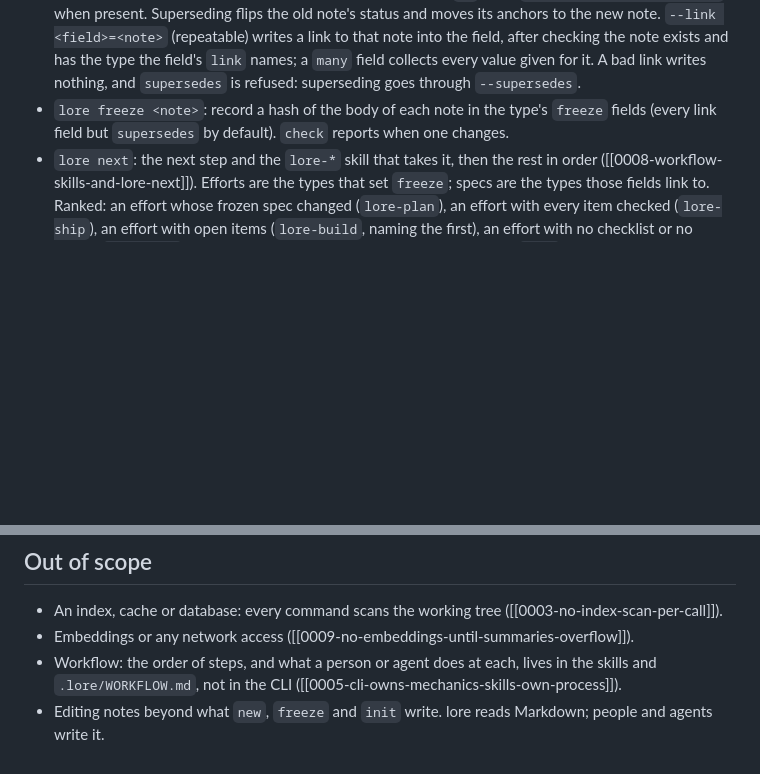
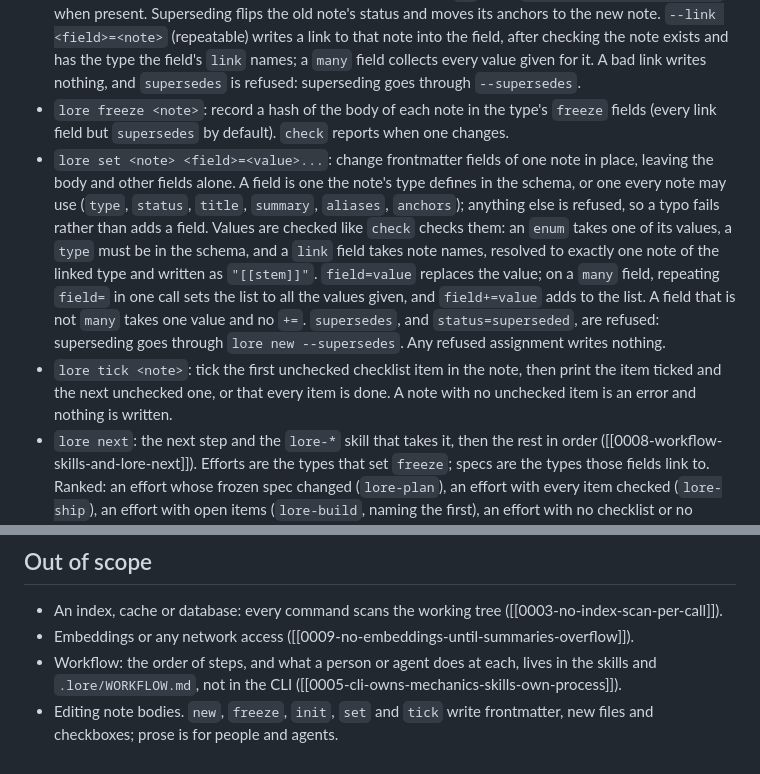
Before and after one commit to apisandipas/lore, a Markdown page: docs/specs/lore-cli.md, 2 parts joined by grey strips. Rendered like a GitHub page; blank space fills up the shorter version.

Commit message:
spec: lore set and lore tick
Co-Authored-By: Claude Opus 5.5 <noreply@anthropic.com>

```diff
--- a/docs/specs/lore-cli.md
+++ b/docs/specs/lore-cli.md
@@ -25,6 +25,8 @@ Every command but `help` and `version` takes `--json`. Exit codes: 0 on success,
 - `lore check`: unreadable frontmatter, unresolved or ambiguous links and citations, anchors matching nothing, schema violations, superseding mistakes, and frozen specs that changed or were removed. An effort with status `done` is history, so its frozen specs are not checked; setting it back to `active` checks them again. Exit 1 when it finds problems.
 - `lore new <type> <title> [--supersedes <note>]... [--link <field>=<note>]...`: create a note in the type's directory, numbered when the type has an `id`, from `.lore/templates/<Type>.md` when present. Superseding flips the old note's status and moves its anchors to the new note. `--link <field>=<note>` (repeatable) writes a link to that note into the field, after checking the note exists and has the type the field's `link` names; a `many` field collects every value given for it. A bad link writes nothing, and `supersedes` is refused: superseding goes through `--supersedes`.
 - `lore freeze <note>`: record a hash of the body of each note in the type's `freeze` fields (every link field but `supersedes` by default). `check` reports when one changes.
+- `lore set <note> <field>=<value>...`: change frontmatter fields of one note in place, leaving the body and other fields alone. A field is one the note's type defines in the schema, or one every note may use (`type`, `status`, `title`, `summary`, `aliases`, `anchors`); anything else is refused, so a typo fails rather than adds a field. Values are checked like `check` checks them: an `enum` takes one of its values, a `type` must be in the schema, and a `link` field takes note names, resolved to exactly one note of the linked type and written as `"[[stem]]"`. `field=value` replaces the value; on a `many` field, repeating `field=` in one call sets the list to all the values given, and `field+=value` adds to the list. A field that is not `many` takes one value and no `+=`. `supersedes`, and `status=superseded`, are refused: superseding goes through `lore new --supersedes`. Any refused assignment writes nothing.
+- `lore tick <note>`: tick the first unchecked checklist item in the note, then print the item ticked and the next unchecked one, or that every item is done. A note with no unchecked item is an error and nothing is written.
 - `lore next`: the next step and the `lore-*` skill that takes it, then the rest in order ([[0008-workflow-skills-and-lore-next]]). Efforts are the types that set `freeze`; specs are the types those fields link to. Ranked: an effort whose frozen spec changed (`lore-plan`), an effort with every item checked (`lore-ship`), an effort with open items (`lore-build`, naming the first), an effort with no checklist or no freeze (`lore-plan`), a spec no effort links, or one whose efforts are all `done` and none was frozen against its current text (`lore-plan`: it changed since that work shipped), a `draft` spec (`lore-spec`). `active` efforts come before others of the same rank; `done` efforts and `retired` or `superseded` specs are skipped.
 
 ## Configuration
@@ -42,4 +44,4 @@ The workflow lives in the `lore-*` skills under `skills/`, not in the CLI ([[000
 - An index, cache or database: every command scans the working tree ([[0003-no-index-scan-per-call]]).
 - Embeddings or any network access ([[0009-no-embeddings-until-summaries-overflow]]).
 - Workflow: the order of steps, and what a person or agent does at each, lives in the skills and `.lore/WORKFLOW.md`, not in the CLI ([[0005-cli-owns-mechanics-skills-own-process]]).
-- Editing notes beyond what `new`, `freeze` and `init` write. lore reads Markdown; people and agents write it.
+- Editing note bodies. `new`, `freeze`, `init`, `set` and `tick` write frontmatter, new files and checkboxes; prose is for people and agents.
```
